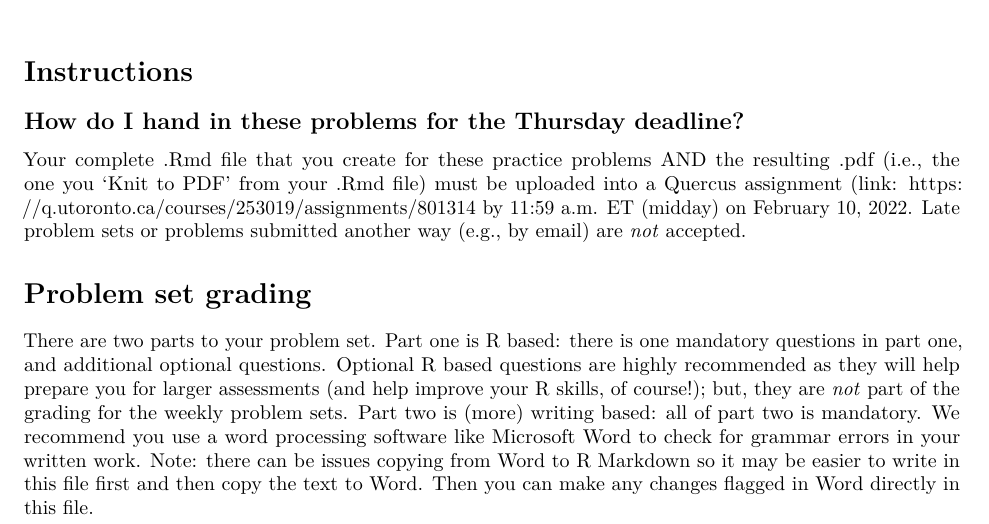
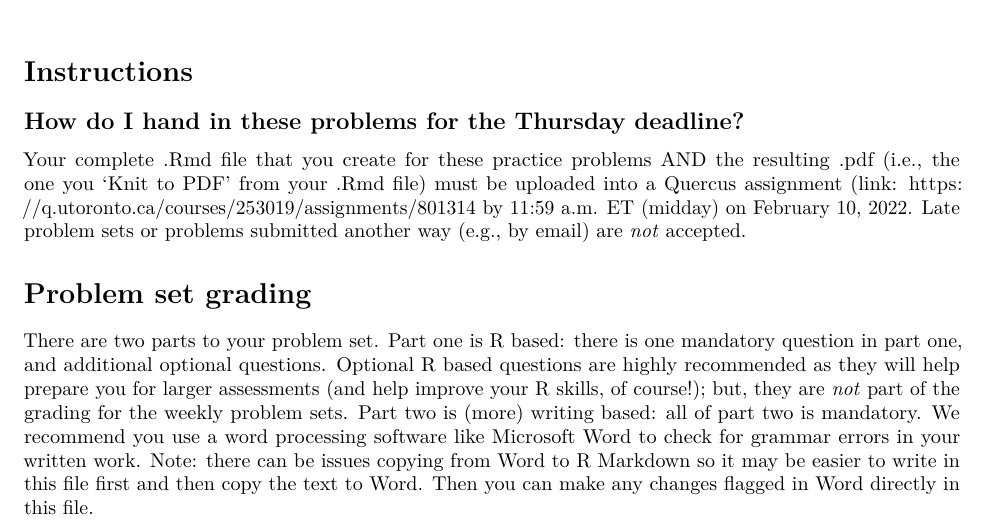
Before and after one commit to pointOfive/STA130-W22-ProblemSet5, an R Markdown document (Week5_ProblemSet.Rmd): part of page 1 of 9, cut so that both start at the same text. Rendered offline with R 4.5, knitr and Pandoc, then LaTeX, with nearby package versions.

Commit message:
changed 2 to 1 mandatory q

```diff
--- a/Week5_ProblemSet.Rmd
+++ b/Week5_ProblemSet.Rmd
@@ -22,7 +22,7 @@ Your complete .Rmd file that you create for these practice problems AND the resu
 
 # Problem set grading
 
-There are two parts to your problem set. Part one is R based: there is one  mandatory questions in part one, and additional optional questions. Optional R based questions are highly recommended as they will help prepare you for larger assessments (and help improve your R skills, of course!); but, they are *not* part of the grading for the weekly problem sets. Part two is (more) writing based: all of part two is mandatory. We recommend you use a word processing software like Microsoft Word to check for grammar errors in your written work. Note: there can be issues copying from Word to R Markdown so it may be easier to write in this file first and then copy the text to Word. Then you can make any changes flagged in Word directly in this file.
+There are two parts to your problem set. Part one is R based: there is one mandatory question in part one, and additional optional questions. Optional R based questions are highly recommended as they will help prepare you for larger assessments (and help improve your R skills, of course!); but, they are *not* part of the grading for the weekly problem sets. Part two is (more) writing based: all of part two is mandatory. We recommend you use a word processing software like Microsoft Word to check for grammar errors in your written work. Note: there can be issues copying from Word to R Markdown so it may be easier to write in this file first and then copy the text to Word. Then you can make any changes flagged in Word directly in this file.
 
 \newpage
 
```
